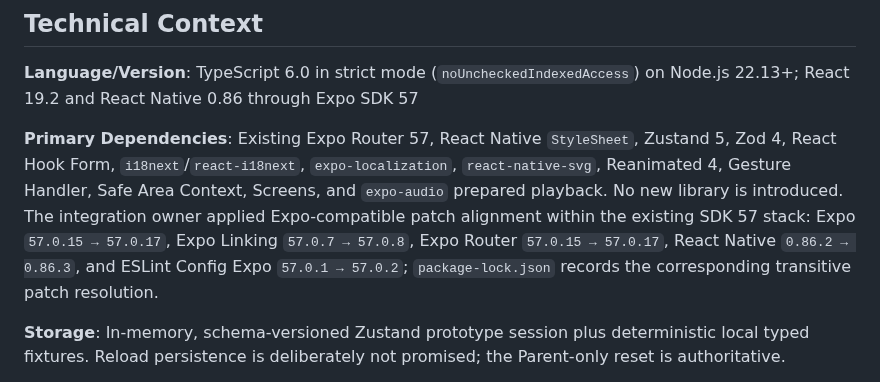
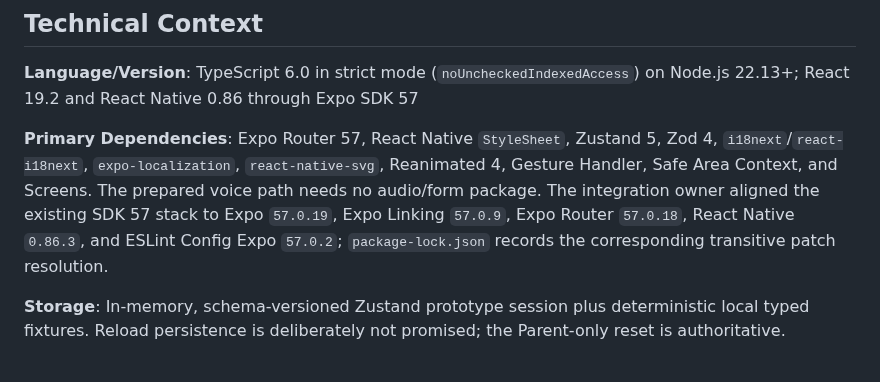
Before and after one commit to abdalrahman-ismaik/Ghaf, a Markdown page: specs/003-family-growth-garden/plan.md, the part around the change. Drawn GitHub-style.

Commit message:
docs: align runtime architecture guidance

```diff
--- a/specs/003-family-growth-garden/plan.md
+++ b/specs/003-family-growth-garden/plan.md
@@ -38,13 +38,12 @@ validation; it is not a P0 dependency.
 **Language/Version**: TypeScript 6.0 in strict mode (`noUncheckedIndexedAccess`) on Node.js
 22.13+; React 19.2 and React Native 0.86 through Expo SDK 57
 
-**Primary Dependencies**: Existing Expo Router 57, React Native `StyleSheet`, Zustand 5, Zod 4,
-React Hook Form, `i18next`/`react-i18next`, `expo-localization`, `react-native-svg`, Reanimated 4,
-Gesture Handler, Safe Area Context, Screens, and `expo-audio` prepared playback. No new library is
-introduced. The integration owner applied Expo-compatible patch alignment within the existing SDK
-57 stack: Expo `57.0.15 → 57.0.17`, Expo Linking `57.0.7 → 57.0.8`, Expo Router
-`57.0.15 → 57.0.17`, React Native `0.86.2 → 0.86.3`, and ESLint Config Expo
-`57.0.1 → 57.0.2`; `package-lock.json` records the corresponding transitive patch resolution.
+**Primary Dependencies**: Expo Router 57, React Native `StyleSheet`, Zustand 5, Zod 4,
+`i18next`/`react-i18next`, `expo-localization`, `react-native-svg`, Reanimated 4, Gesture Handler,
+Safe Area Context, and Screens. The prepared voice path needs no audio/form package. The integration
+owner aligned the existing SDK 57 stack to Expo `57.0.19`, Expo Linking `57.0.9`, Expo Router
+`57.0.18`, React Native `0.86.3`, and ESLint Config Expo `57.0.2`; `package-lock.json` records the
+corresponding transitive patch resolution.
 
 **Storage**: In-memory, schema-versioned Zustand prototype session plus deterministic local typed
 fixtures. Reload persistence is deliberately not promised; the Parent-only reset is authoritative.
```
Also changed, not shown: DESIGN.md (+2 -1 lines).
